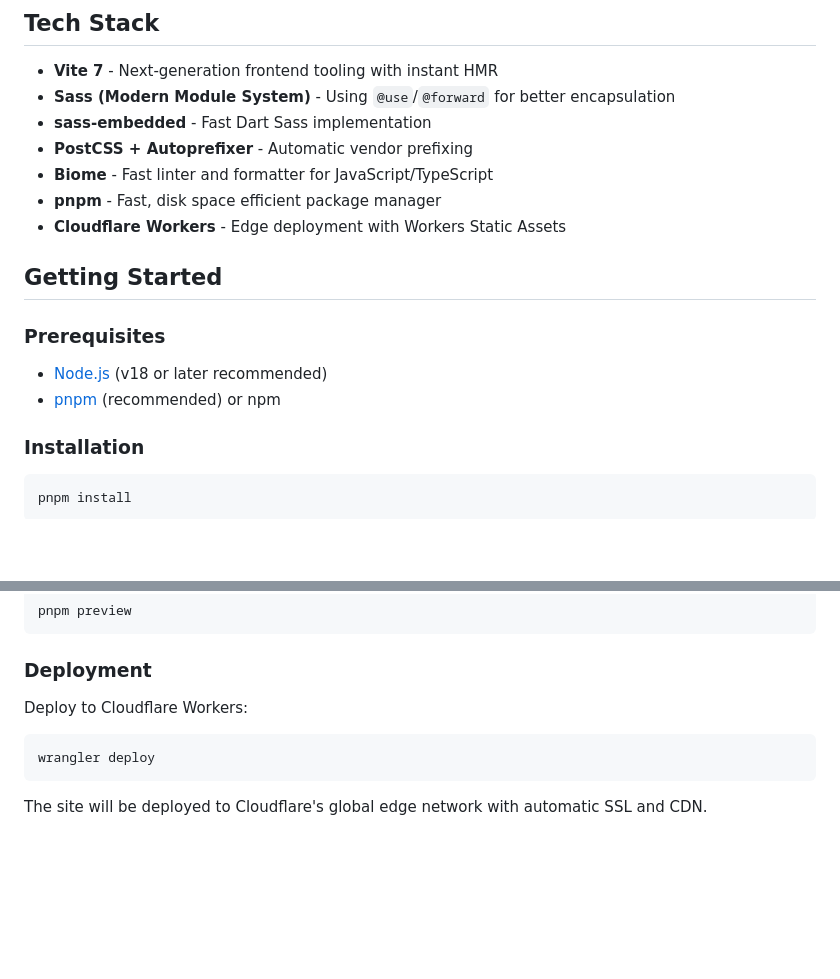
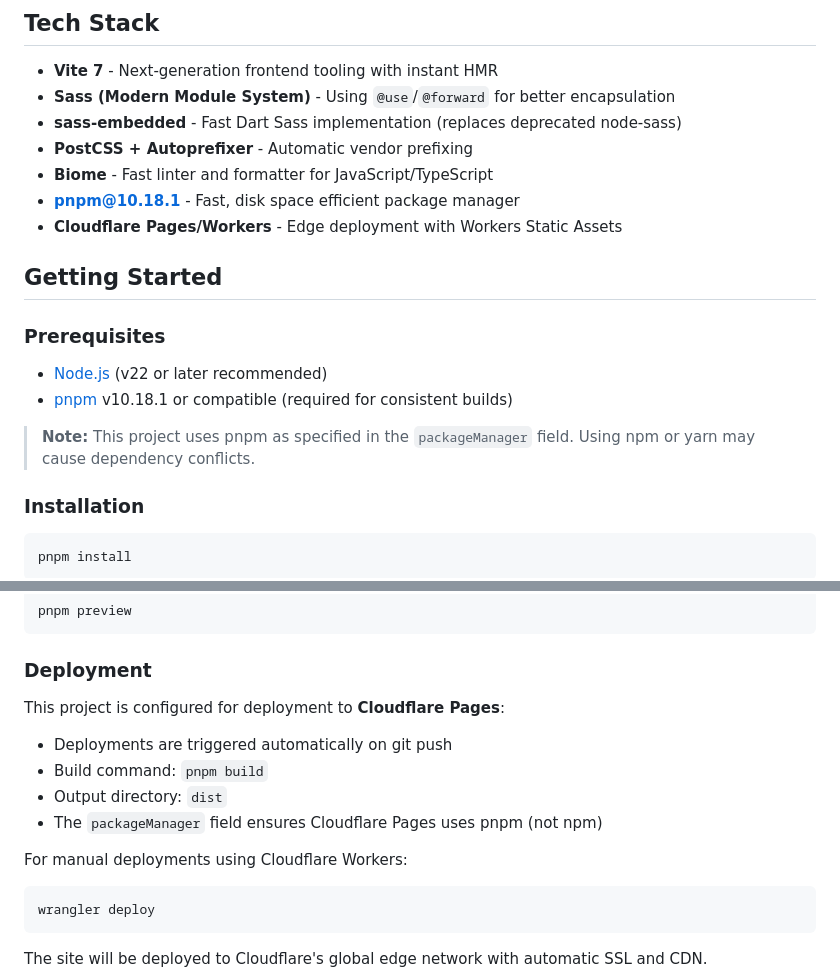
Before and after one commit to kjwessa/natours-project, a Markdown page: README.md, 2 parts joined by grey strips. Rendered like a GitHub page; blank space fills up the shorter version.

Commit message:
chore (deps): update docs

````diff
--- a/README.md
+++ b/README.md
@@ -16,18 +16,20 @@ A modern, fully responsive marketing site for a fictional outdoor adventure comp
 
 - **Vite 7** - Next-generation frontend tooling with instant HMR
 - **Sass (Modern Module System)** - Using `@use`/`@forward` for better encapsulation
-- **sass-embedded** - Fast Dart Sass implementation
+- **sass-embedded** - Fast Dart Sass implementation (replaces deprecated node-sass)
 - **PostCSS + Autoprefixer** - Automatic vendor prefixing
 - **Biome** - Fast linter and formatter for JavaScript/TypeScript
-- **pnpm** - Fast, disk space efficient package manager
-- **Cloudflare Workers** - Edge deployment with Workers Static Assets
+- **pnpm@10.18.1** - Fast, disk space efficient package manager
+- **Cloudflare Pages/Workers** - Edge deployment with Workers Static Assets
 
 ## Getting Started
 
 ### Prerequisites
 
-- [Node.js](https://nodejs.org/) (v18 or later recommended)
-- [pnpm](https://pnpm.io/) (recommended) or npm
+- [Node.js](https://nodejs.org/) (v22 or later recommended)
+- [pnpm](https://pnpm.io/) v10.18.1 or compatible (required for consistent builds)
+
+> **Note:** This project uses pnpm as specified in the `packageManager` field. Using npm or yarn may cause dependency conflicts.
 
 ### Installation
 
@@ -75,7 +77,14 @@ pnpm preview
 
 ### Deployment
 
-Deploy to Cloudflare Workers:
+This project is configured for deployment to **Cloudflare Pages**:
+
+- Deployments are triggered automatically on git push
+- Build command: `pnpm build`
+- Output directory: `dist`
+- The `packageManager` field ensures Cloudflare Pages uses pnpm (not npm)
+
+For manual deployments using Cloudflare Workers:
 
 ```bash
 wrangler deploy
````
